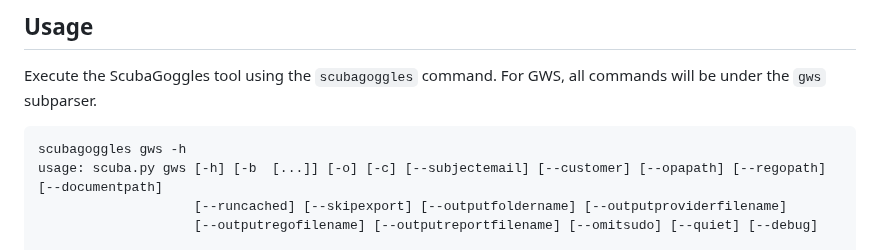
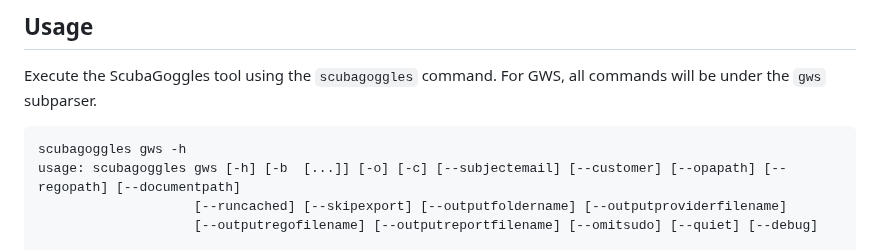
Before and after one commit to cisagov/ScubaGoggles, a Markdown page: README.md, the part around the change. Rendered like a GitHub page.

Commit message:
fix help output in readme

````diff
--- a/README.md
+++ b/README.md
@@ -222,7 +222,7 @@ Execute the ScubaGoggles tool using the `scubagoggles` command. For GWS, all com
 
 ```
 scubagoggles gws -h
-usage: scuba.py gws [-h] [-b  [...]] [-o] [-c] [--subjectemail] [--customer] [--opapath] [--regopath] [--documentpath]
+usage: scubagoggles gws [-h] [-b  [...]] [-o] [-c] [--subjectemail] [--customer] [--opapath] [--regopath] [--documentpath]
                     [--runcached] [--skipexport] [--outputfoldername] [--outputproviderfilename]
                     [--outputregofilename] [--outputreportfilename] [--omitsudo] [--quiet] [--debug]
 
````
